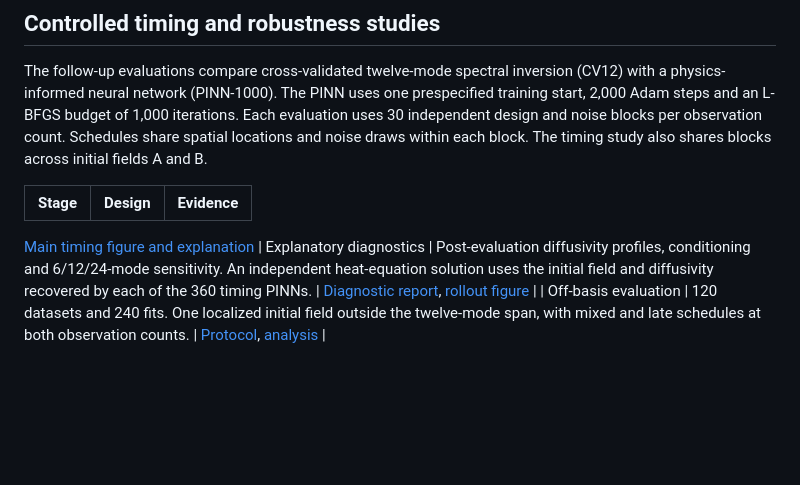
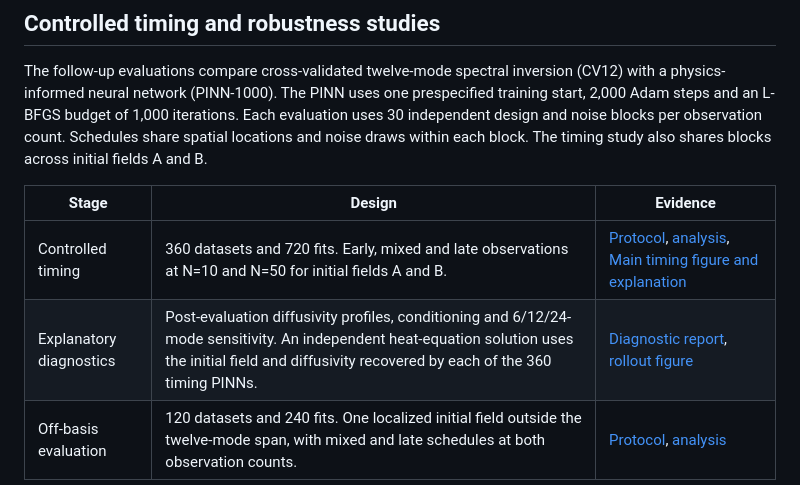
Before and after one commit to ridoy1211/pinn-audit, a Markdown page: README.md, the part around the change. GitHub-like rendering; blank space fills up the shorter version.

Commit message:
Enhance README with timing study details
Updated the timing study section with detailed evidence and links.

```diff
--- a/README.md
+++ b/README.md
@@ -16,7 +16,7 @@ each block. The timing study also shares blocks across initial fields A and B.
 
 | Stage | Design | Evidence |
 |---|---|---|
-[Main timing figure and explanation](figures/publication_timing_v1/REPORT.md)
+| Controlled timing | 360 datasets and 720 fits. Early, mixed and late observations at N=10 and N=50 for initial fields A and B. | [Protocol](docs/TIMING_PROTOCOL.md), [analysis](results/timing_evaluation_analysis_v1/summary.md), [Main timing figure and explanation](figures/publication_timing_v1/REPORT.md) |
 | Explanatory diagnostics | Post-evaluation diffusivity profiles, conditioning and 6/12/24-mode sensitivity. An independent heat-equation solution uses the initial field and diffusivity recovered by each of the 360 timing PINNs. | [Diagnostic report](results/timing_fix2_report_v1/REPORT.md), [rollout figure](results/timing_fix2_report_v1/physical_consistency.png) |
 | Off-basis evaluation | 120 datasets and 240 fits. One localized initial field outside the twelve-mode span, with mixed and late schedules at both observation counts. | [Protocol](docs/OFFBASIS_PROTOCOL.md), [analysis](results/offbasis_analysis_v1/REPORT.md) |
 
```
